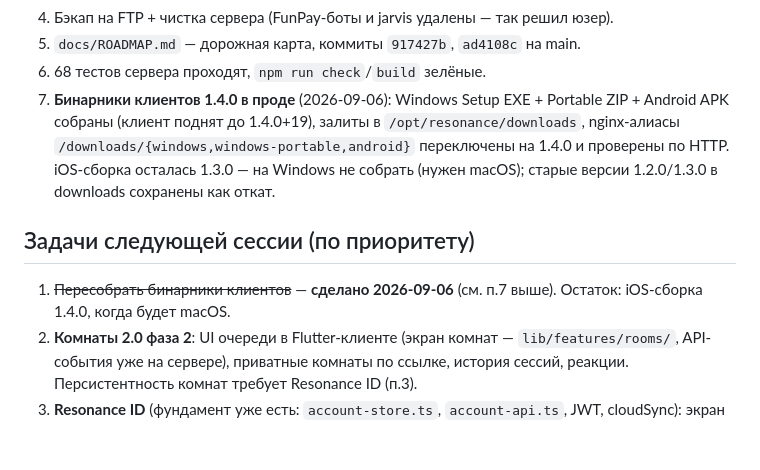
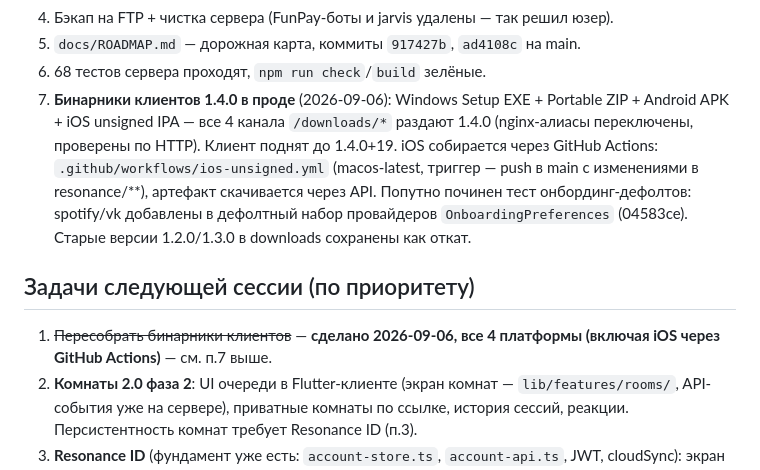
Before and after one commit to banochka01/stellarify, a Markdown page: docs/HANDOFF.md, the part around the change. Drawn GitHub-style; blank space fills up the shorter version.

Commit message:
docs: iOS 1.4.0 built via GitHub Actions and shipped to prod

```diff
--- a/docs/HANDOFF.md
+++ b/docs/HANDOFF.md
@@ -54,16 +54,19 @@ Resonance/stellarify — мульти-источниковый музыкаль
 5. `docs/ROADMAP.md` — дорожная карта, коммиты `917427b`, `ad4108c` на main.
 6. 68 тестов сервера проходят, `npm run check`/`build` зелёные.
 7. **Бинарники клиентов 1.4.0 в проде** (2026-09-06): Windows Setup EXE +
-   Portable ZIP + Android APK собраны (клиент поднят до 1.4.0+19), залиты в
-   `/opt/resonance/downloads`, nginx-алиасы `/downloads/{windows,windows-portable,android}`
-   переключены на 1.4.0 и проверены по HTTP. iOS-сборка осталась 1.3.0 —
-   на Windows не собрать (нужен macOS); старые версии 1.2.0/1.3.0 в downloads
-   сохранены как откат.
+   Portable ZIP + Android APK + iOS unsigned IPA — все 4 канала
+   `/downloads/*` раздают 1.4.0 (nginx-алиасы переключены, проверены по HTTP).
+   Клиент поднят до 1.4.0+19. iOS собирается через GitHub Actions:
+   `.github/workflows/ios-unsigned.yml` (macos-latest, триггер — push в main
+   с изменениями в resonance/**), артефакт скачивается через API. Попутно
+   починен тест онбординг-дефолтов: spotify/vk добавлены в дефолтный набор
+   провайдеров `OnboardingPreferences` (04583ce). Старые версии 1.2.0/1.3.0
+   в downloads сохранены как откат.
 
 ## Задачи следующей сессии (по приоритету)
 
-1. ~~Пересобрать бинарники клиентов~~ — **сделано 2026-09-06** (см. п.7 выше).
-   Остаток: iOS-сборка 1.4.0, когда будет macOS.
+1. ~~Пересобрать бинарники клиентов~~ — **сделано 2026-09-06, все 4 платформы
+   (включая iOS через GitHub Actions)** — см. п.7 выше.
 2. **Комнаты 2.0 фаза 2**: UI очереди в Flutter-клиенте (экран комнат —
    `lib/features/rooms/`, API-события уже на сервере), приватные комнаты по
    ссылке, история сессий, реакции. Персистентность комнат требует Resonance ID (п.3).
```
